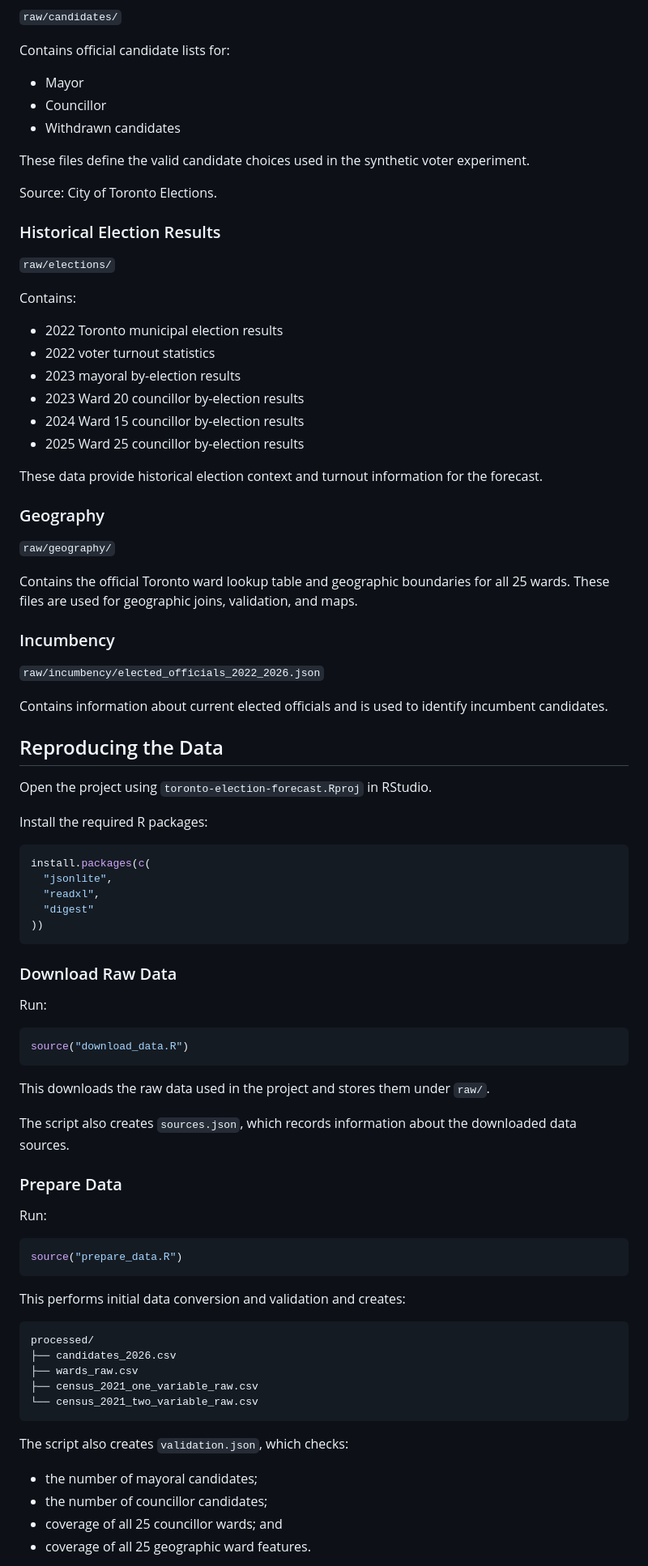
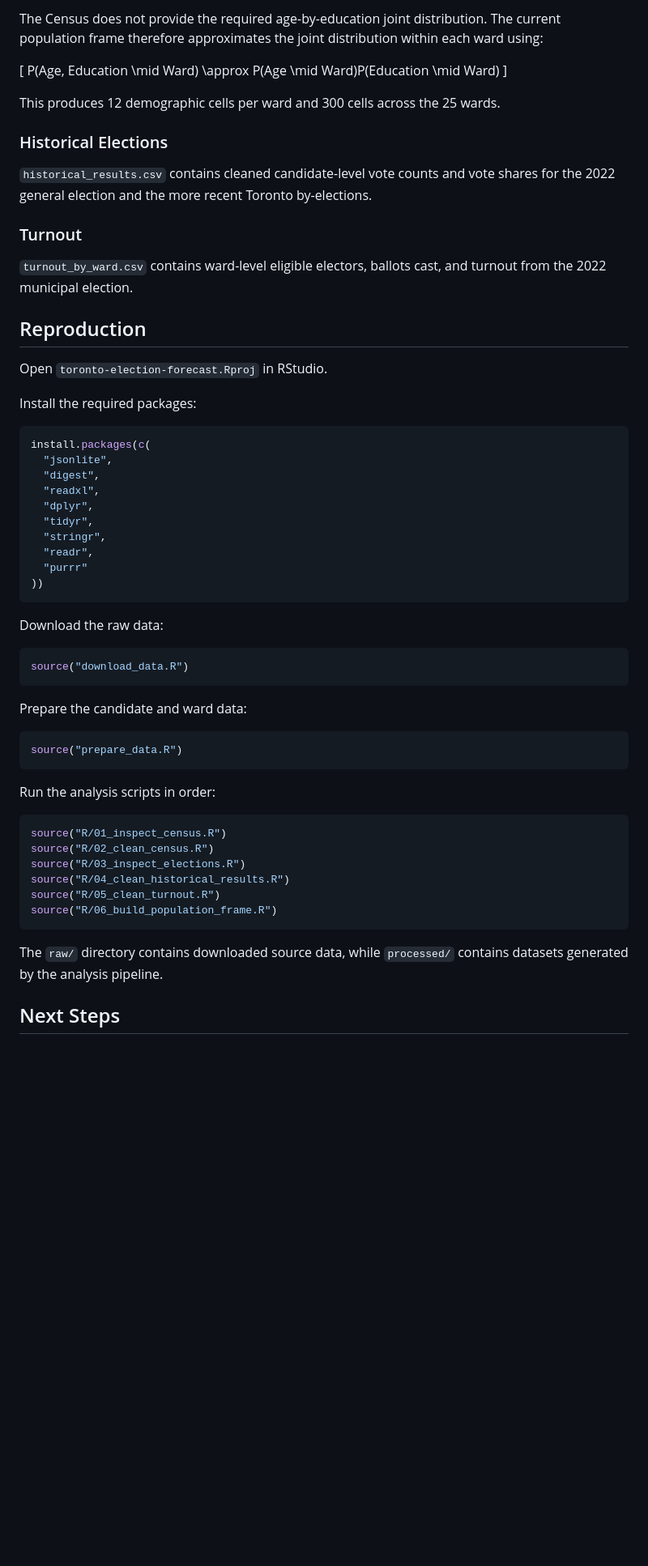
Before and after one commit to Sophiaaa12/toronto-election-forecast, a Markdown page: README.md, the part around one of its changes. Shown at 81% size. Rendered like a GitHub page; blank space fills up the shorter version.

````diff
--- a/README.md
+++ b/README.md
@@ -46,91 +87,65 @@ Source: City of Toronto Ward Profiles.
 
-`raw/candidates/`
+The Census does not provide the required age-by-education joint distribution. The current population frame therefore approximates the joint distribution within each ward using:
 
-Contains official candidate lists for:
+\[
+P(Age, Education \mid Ward)
+\approx
+P(Age \mid Ward)P(Education \mid Ward)
+\]
 
-- Mayor
-- Councillor
-- Withdrawn candidates
+This produces 12 demographic cells per ward and 300 cells across the 25 wards.
 
-These files define the valid candidate choices used in the synthetic voter experiment.
+### Historical Elections
 
-Source: City of Toronto Elections.
+`historical_results.csv` contains cleaned candidate-level vote counts and vote shares for the 2022 general election and the more recent Toronto by-elections.
 
-### Historical Election Results
+### Turnout
 
-`raw/elections/`
+`turnout_by_ward.csv` contains ward-level eligible electors, ballots cast, and turnout from the 2022 municipal election.
 
-Contains:
+## Reproduction
 
-- 2022 Toronto municipal election results
-- 2022 voter turnout statistics
-- 2023 mayoral by-election results
-- 2023 Ward 20 councillor by-election results
-- 2024 Ward 15 councillor by-election results
-- 2025 Ward 25 councillor by-election results
+Open `toronto-election-forecast.Rproj` in RStudio.
 
-These data provide historical election context and turnout information for the forecast.
-
-### Geography
-
-`raw/geography/`
-
-Contains the official Toronto ward lookup table and geographic boundaries for all 25 wards. These files are used for geographic joins, validation, and maps.
-
-### Incumbency
-
-`raw/incumbency/elected_officials_2022_2026.json`
-
-Contains information about current elected officials and is used to identify incumbent candidates.
-
-## Reproducing the Data
-
-Open the project using `toronto-election-forecast.Rproj` in RStudio.
-
-Install the required R packages:
+Install the required packages:
 
 ```r
 install.packages(c(
   "jsonlite",
+  "digest",
   "readxl",
-  "digest"
+  "dplyr",
+  "tidyr",
+  "stringr",
+  "readr",
+  "purrr"
 ))
 ```
 
-### Download Raw Data
-
-Run:
+Download the raw data:
 
 ```r
 source("download_data.R")
 ```
 
-This downloads the raw data used in the project and stores them under `raw/`.
-
-The script also creates `sources.json`, which records information about the downloaded data sources.
-
-### Prepare Data
-
-Run:
+Prepare the candidate and ward data:
 
 ```r
 source("prepare_data.R")
 ```
 
-This performs initial data conversion and validation and creates:
+Run the analysis scripts in order:
 
-```text
-processed/
-├── candidates_2026.csv
-├── wards_raw.csv
-├── census_2021_one_variable_raw.csv
-└── census_2021_two_variable_raw.csv
+```r
+source("R/01_inspect_census.R")
+source("R/02_clean_census.R")
+source("R/03_inspect_elections.R")
+source("R/04_clean_historical_results.R")
+source("R/05_clean_turnout.R")
+source("R/06_build_population_frame.R")
 ```
 
-The script also creates `validation.json`, which checks:
+The `raw/` directory contains downloaded source data, while `processed/` contains datasets generated by the analysis pipeline.
 
-- the number of mayoral candidates;
-- the number of councillor candidates;
-- coverage of all 25 councillor wards; and
-- coverage of all 25 geographic ward features.
+## Next Steps
 
````
Also changed, not shown: other parts of README.md (+61 -31 lines).
